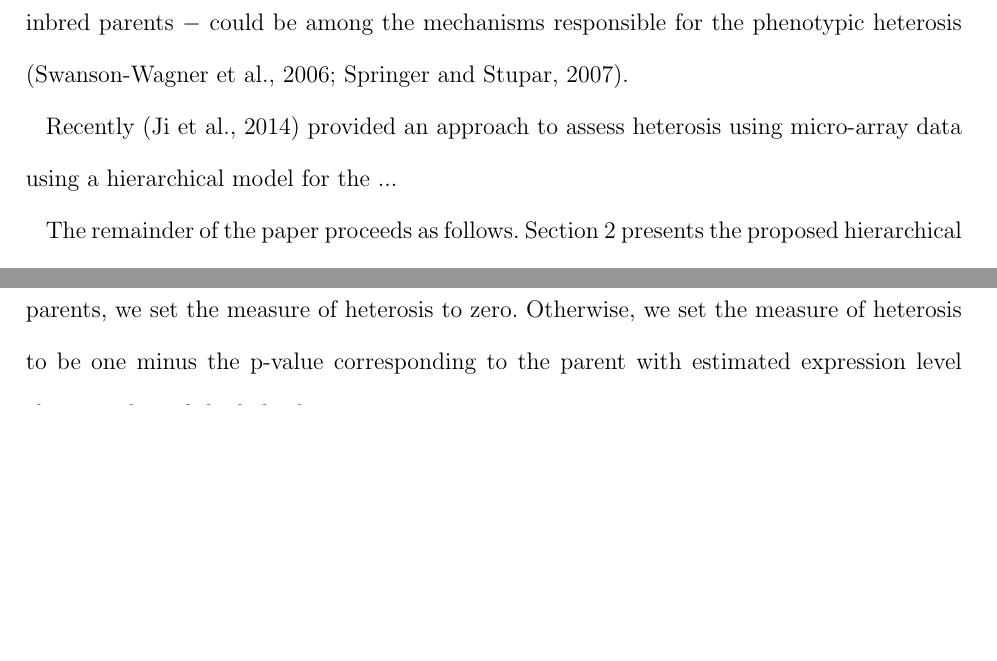
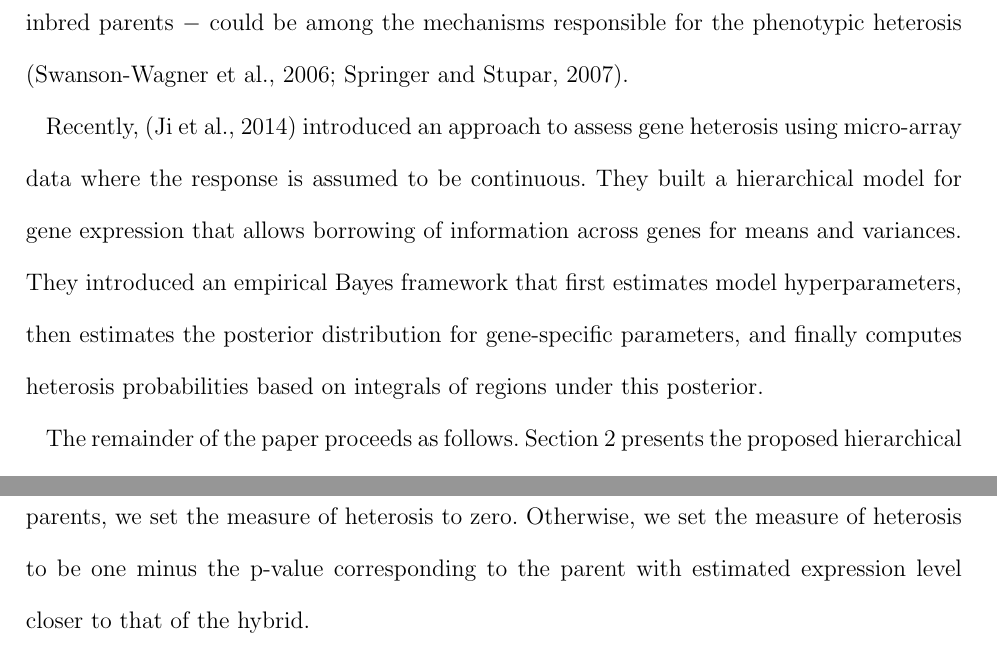
Before and after one commit to jarad/ebayes_rnaseq_heterosis, a LaTeX document (ebayes_rnaseq_heterosis.tex): two parts of pages 2 and 7 of 20 before the commit and two parts of pages 2 and 8 of 20 after it, joined at a grey line, cut so that both start at the same text, the shorter picture padded with empty space. Compiled offline with pdfLaTeX; a LaTeX package or settings file that is missing is left out.

Commit message:
ji paragraph added

```diff
--- a/ebayes_rnaseq_heterosis.tex
+++ b/ebayes_rnaseq_heterosis.tex
@@ -53,9 +53,7 @@ Empirical Bayes; Gene expression; Heterosis; Hierarchical model; Negative binomi
 % Need to udpate as this is directly from Tieming's paper
 Heterosis, or hybrid vigor, refers to the enhances phenotype of hybrid progeny relative to their inbred parents. Taking maize as an example, the offspring from crossing the inbred lines B73 and Mo17 are taller, mature faster, and produce greater yields than their parent lines \citep{hallauer1981quantitative, hallauer2010quantitative}. Since heterosis was scientifically documented by \cite{darwin1876effects}, it has been successfully manipulated to improve many species for food, feed, and fuel industries, such as rice \citep{yu1997importance}, alfalfa \citep{riday2002heterosis}, tomatoes \citep{krieger2010flowering}, and fish \citep{wohlfarth1993heterosis}. Despite the intensive study and successful utilization of heterosis, the basic genomic mechanisms remain unclear \citep{coors1999genetics, lippman2007heterosis}. Researchers speculate that gene-expression heterosis $-$ i.e, enhanced expression of one or more genes in the hybrid relative to the inbred parents $-$ could be among the mechanisms responsible for the phenotypic heterosis \citep{swanson2006all, springer2007allelic}.
 
-% WML: Since you mainly talk about phenotypic heterosis, I added a little clarification about gene-expression heterosis. However, the reader will still be mostly focused on phenotypic heterosis, and more may need to be done to refocus on the transcriptome. Do we have good real-world examples of heterosis in the expression important or interesting genes? This may be a good question for Dan.
-
-Recently \citep{ji2014estimation} provided an approach to assess heterosis using micro-array data using a hierarchical model for the ...
+Recently, \citep{ji2014estimation} introduced an approach to assess gene heterosis using micro-array data where the response is assumed to be continuous. They built a hierarchical model for gene expression that allows borrowing of information across genes for means and variances. They introduced an empirical Bayes framework that first estimates model hyperparameters, then estimates the posterior distribution for gene-specific parameters, and finally computes heterosis probabilities based on integrals of regions under this posterior.
 
 %\section{Heterosis}
 %\label{s:heterosis}
```
